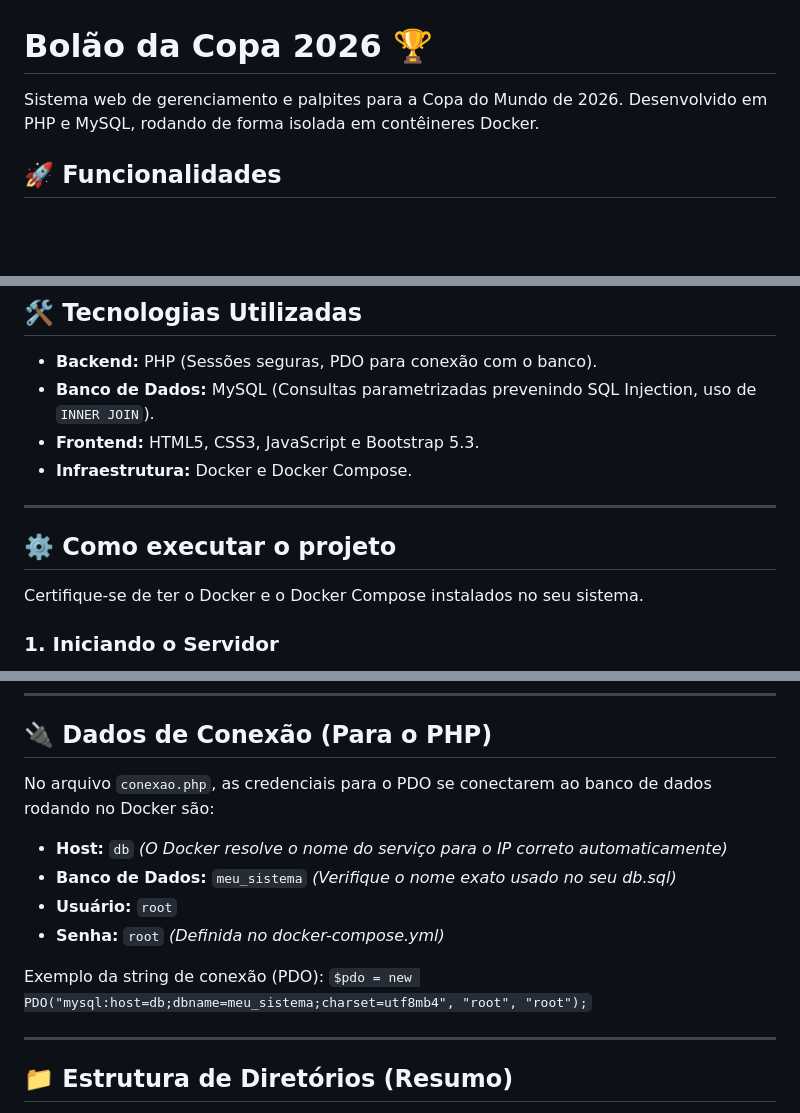
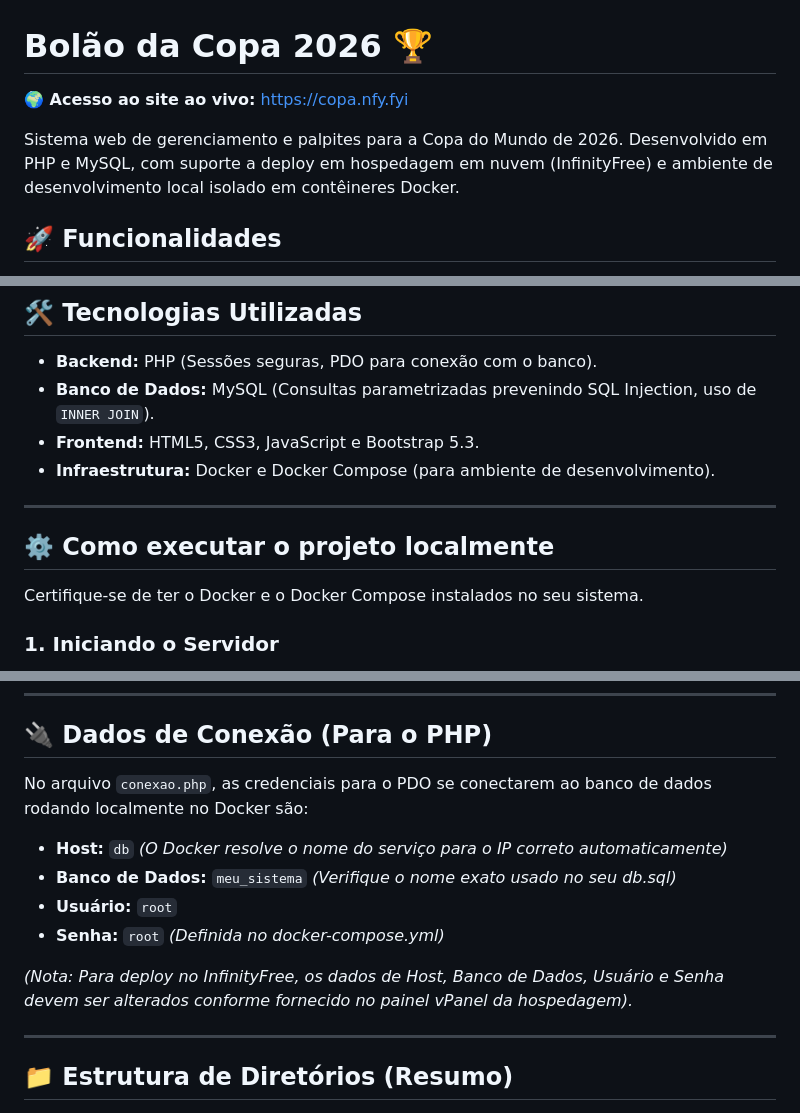
Before and after one commit to jg-moren/DEV_WEB, a Markdown page: README.md, 3 parts joined by grey strips. Drawn GitHub-style; blank space fills up the shorter version.

Commit message:
Enhance README with live site link and details
Updated README to include live site access and clarify local development instructions.

```diff
--- a/README.md
+++ b/README.md
@@ -1,7 +1,9 @@
 
 # Bolão da Copa 2026 🏆
 
-Sistema web de gerenciamento e palpites para a Copa do Mundo de 2026. Desenvolvido em PHP e MySQL, rodando de forma isolada em contêineres Docker.
+**🌍 Acesso ao site ao vivo:** [https://copa.nfy.fyi](https://copa.nfy.fyi)
+
+Sistema web de gerenciamento e palpites para a Copa do Mundo de 2026. Desenvolvido em PHP e MySQL, com suporte a deploy em hospedagem em nuvem (InfinityFree) e ambiente de desenvolvimento local isolado em contêineres Docker.
 
 ## 🚀 Funcionalidades
 
@@ -16,11 +18,11 @@ Sistema web de gerenciamento e palpites para a Copa do Mundo de 2026. Desenvolvi
 * **Backend:** PHP (Sessões seguras, PDO para conexão com o banco).
 * **Banco de Dados:** MySQL (Consultas parametrizadas prevenindo SQL Injection, uso de `INNER JOIN`).
 * **Frontend:** HTML5, CSS3, JavaScript e Bootstrap 5.3.
-* **Infraestrutura:** Docker e Docker Compose.
+* **Infraestrutura:** Docker e Docker Compose (para ambiente de desenvolvimento).
 
 ---
 
-## ⚙️ Como executar o projeto
+## ⚙️ Como executar o projeto localmente
 
 Certifique-se de ter o Docker e o Docker Compose instalados no seu sistema.
 
@@ -87,15 +89,14 @@ docker ps
 
 ## 🔌 Dados de Conexão (Para o PHP)
 
-No arquivo `conexao.php`, as credenciais para o PDO se conectarem ao banco de dados rodando no Docker são:
+No arquivo `conexao.php`, as credenciais para o PDO se conectarem ao banco de dados rodando localmente no Docker são:
 
 * **Host:** `db` *(O Docker resolve o nome do serviço para o IP correto automaticamente)*
 * **Banco de Dados:** `meu_sistema` *(Verifique o nome exato usado no seu db.sql)*
 * **Usuário:** `root`
 * **Senha:** `root` *(Definida no docker-compose.yml)*
 
-Exemplo da string de conexão (PDO):
-`$pdo = new PDO("mysql:host=db;dbname=meu_sistema;charset=utf8mb4", "root", "root");`
+*(Nota: Para deploy no InfinityFree, os dados de Host, Banco de Dados, Usuário e Senha devem ser alterados conforme fornecido no painel vPanel da hospedagem).*
 
 ---
 
```
Also changed, not shown: other parts of README.md (+1 -1 lines).
